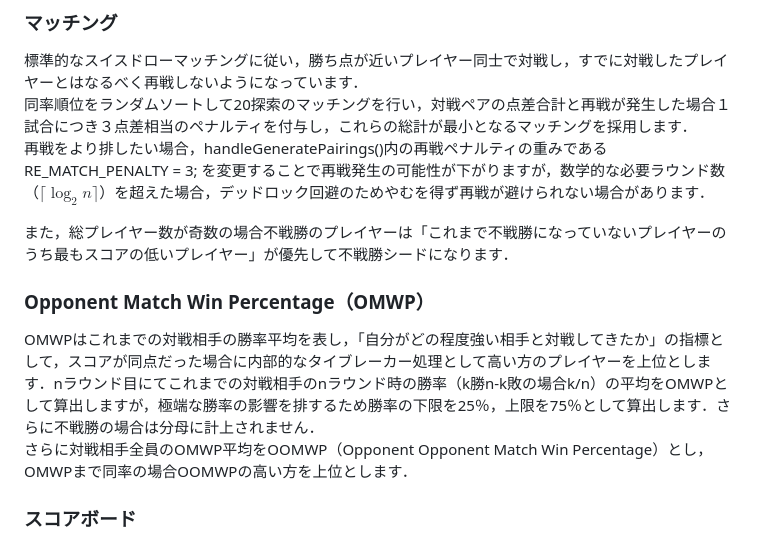
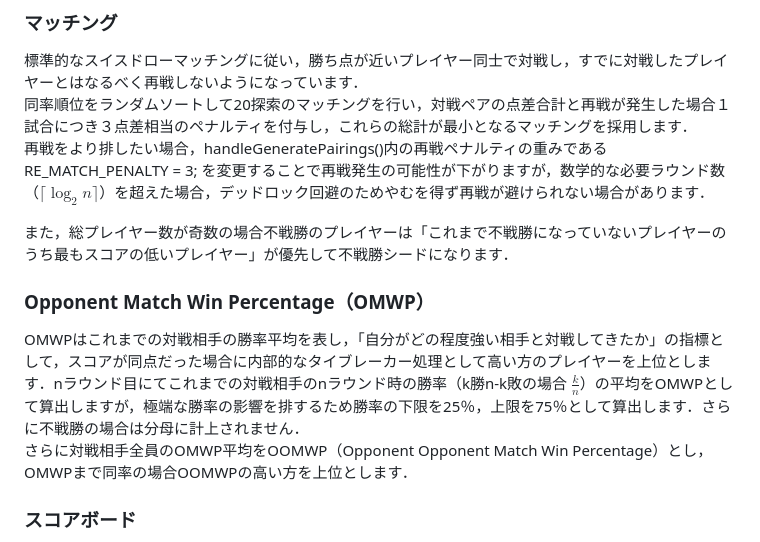
Before and after one commit to Grimoire-4hobby/Swiss-system-tournament, a Markdown page: README.md, the part around one of its changes. Rendered like a GitHub page.

```diff
--- a/README.md
+++ b/README.md
@@ -45,12 +45,12 @@ HTMLファイルを直接実行することはできないので，https://grimo
 ### マッチング
 標準的なスイスドローマッチングに従い，勝ち点が近いプレイヤー同士で対戦し，すでに対戦したプレイヤーとはなるべく再戦しないようになっています．
 同率順位をランダムソートして20探索のマッチングを行い，対戦ペアの点差合計と再戦が発生した場合１試合につき３点差相当のペナルティを付与し，これらの総計が最小となるマッチングを採用します．
-再戦をより排したい場合，handleGeneratePairings()内の再戦ペナルティの重みであるRE_MATCH_PENALTY = 3; を変更することで再戦発生の可能性が下がりますが，数学的な必要ラウンド数（$\lceil \log_2 n \rceil$）を超えた場合，デッドロック回避のためやむを得ず再戦が避けられない場合があります．
+再戦をより排したい場合，handleGeneratePairings()内の再戦ペナルティの重みであるRE_MATCH_PENALTY = 3; を変更することで再戦発生の可能性が下がりますが，数学的な必要ラウンド数（$\lceil \log_{2} n \rceil$）を超えた場合，デッドロック回避のためやむを得ず再戦が避けられない場合があります．
 
 また，総プレイヤー数が奇数の場合不戦勝のプレイヤーは「これまで不戦勝になっていないプレイヤーのうち最もスコアの低いプレイヤー」が優先して不戦勝シードになります．
 
 ### Opponent Match Win Percentage（OMWP）
-OMWPはこれまでの対戦相手の勝率平均を表し，「自分がどの程度強い相手と対戦してきたか」の指標として，スコアが同点だった場合に内部的なタイブレーカー処理として高い方のプレイヤーを上位とします．nラウンド目にてこれまでの対戦相手のnラウンド時の勝率（k勝n-k敗の場合k/n）の平均をOMWPとして算出しますが，極端な勝率の影響を排するため勝率の下限を25％，上限を75％として算出します．さらに不戦勝の場合は分母に計上されません．
+OMWPはこれまでの対戦相手の勝率平均を表し，「自分がどの程度強い相手と対戦してきたか」の指標として，スコアが同点だった場合に内部的なタイブレーカー処理として高い方のプレイヤーを上位とします．nラウンド目にてこれまでの対戦相手のnラウンド時の勝率（k勝n-k敗の場合 $\frac{k}{n}$）の平均をOMWPとして算出しますが，極端な勝率の影響を排するため勝率の下限を25％，上限を75％として算出します．さらに不戦勝の場合は分母に計上されません．
 さらに対戦相手全員のOMWP平均をOOMWP（Opponent Opponent Match Win Percentage）とし，OMWPまで同率の場合OOMWPの高い方を上位とします．
 
 ### スコアボード
```
Also changed, not shown: other parts of README.md (+1 -1 lines).
